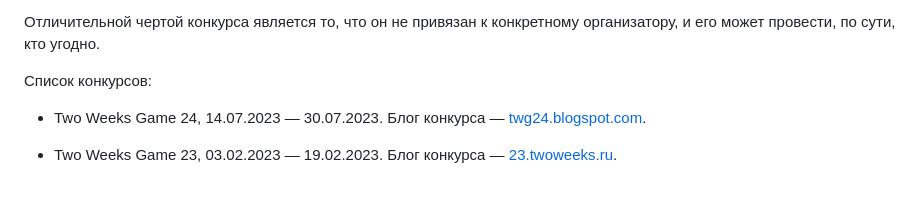
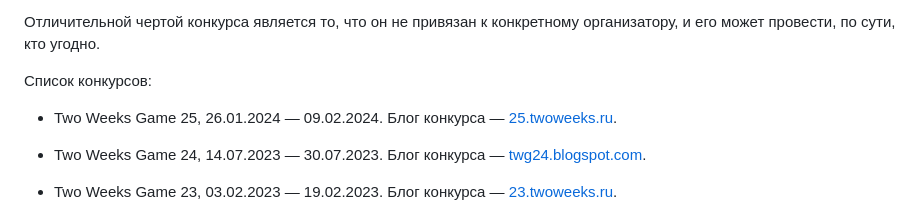
Before and after one commit to twoweeks/twoweeksgame.ru, a Markdown page: src/pages/index.md, the part around the change. Drawn GitHub-style; blank space fills up the shorter version.

Commit message:
feat: added 25th contest

```diff
--- a/src/pages/index.md
+++ b/src/pages/index.md
@@ -9,6 +9,8 @@ layout: '../layouts/BasicPage.astro'
 Отличительной чертой конкурса является то, что он не привязан к конкретному организатору, и его может провести, по сути, кто угодно.
 
 Список конкурсов:
+
+- Two Weeks Game 25, 26.01.2024 — 09.02.2024. Блог конкурса — [25.twoweeks.ru](https://25.twoweeks.ru).
 
 - Two Weeks Game 24, 14.07.2023 — 30.07.2023. Блог конкурса — [twg24.blogspot.com](https://twg24.blogspot.com).
 
```
